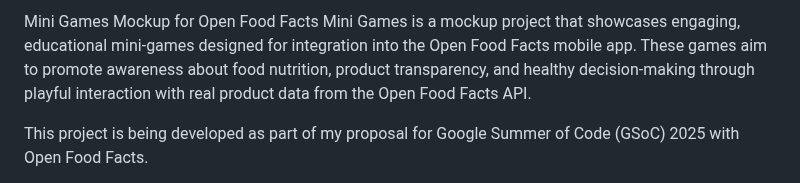
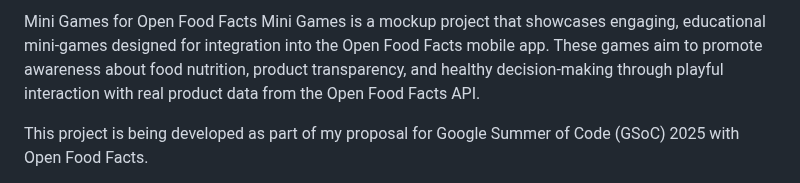
Before and after one commit to ammaarrahmed/Mini-Games, a Markdown page: README.md, the part around the change. Rendered like a GitHub page.

```diff
--- a/README.md
+++ b/README.md
@@ -1,4 +1,4 @@
-Mini Games Mockup for Open Food Facts
+Mini Games for Open Food Facts
 Mini Games is a mockup project that showcases engaging, educational mini-games designed for integration into the Open Food Facts mobile app. These games aim to promote awareness about food nutrition, product transparency, and healthy decision-making through playful interaction with real product data from the Open Food Facts API.
 
 This project is being developed as part of my proposal for Google Summer of Code (GSoC) 2025 with Open Food Facts.
```
